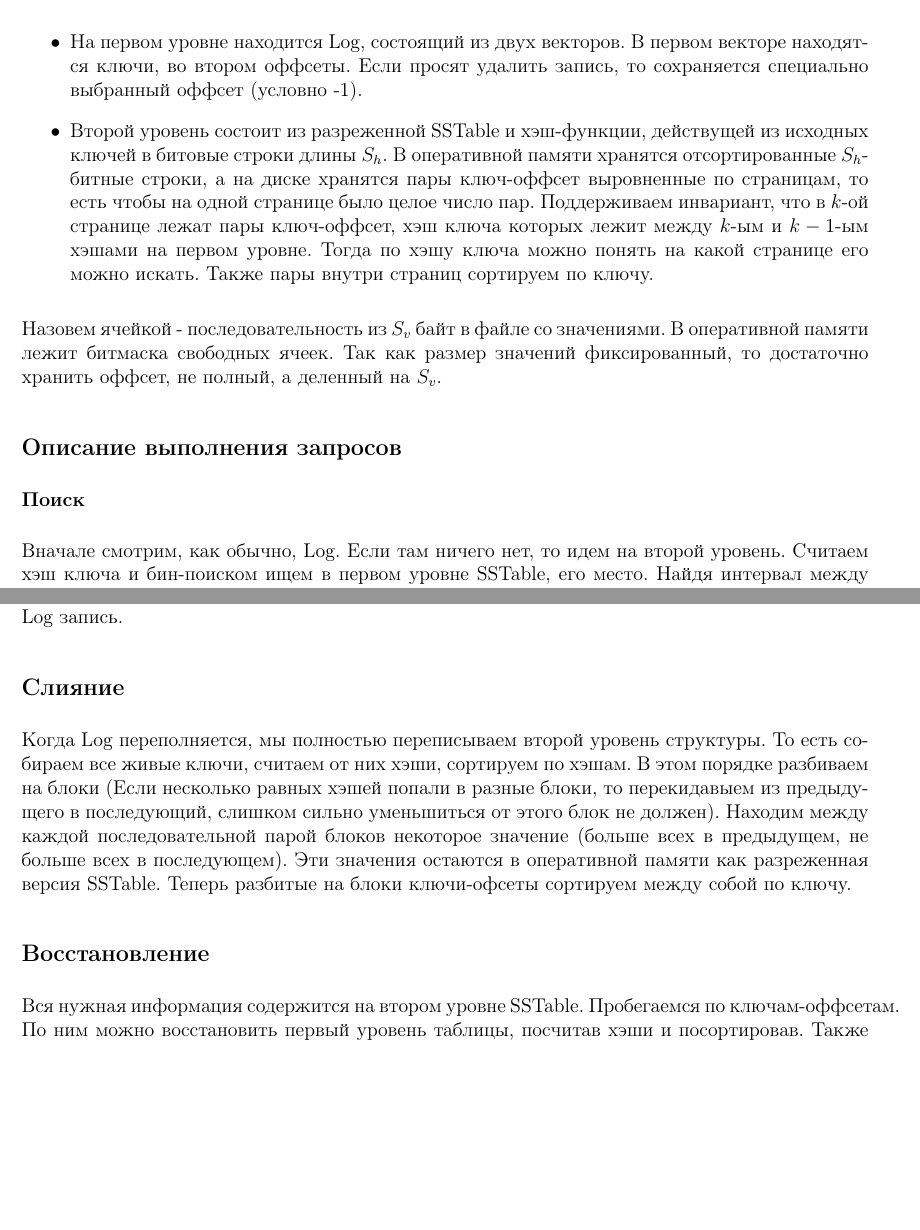
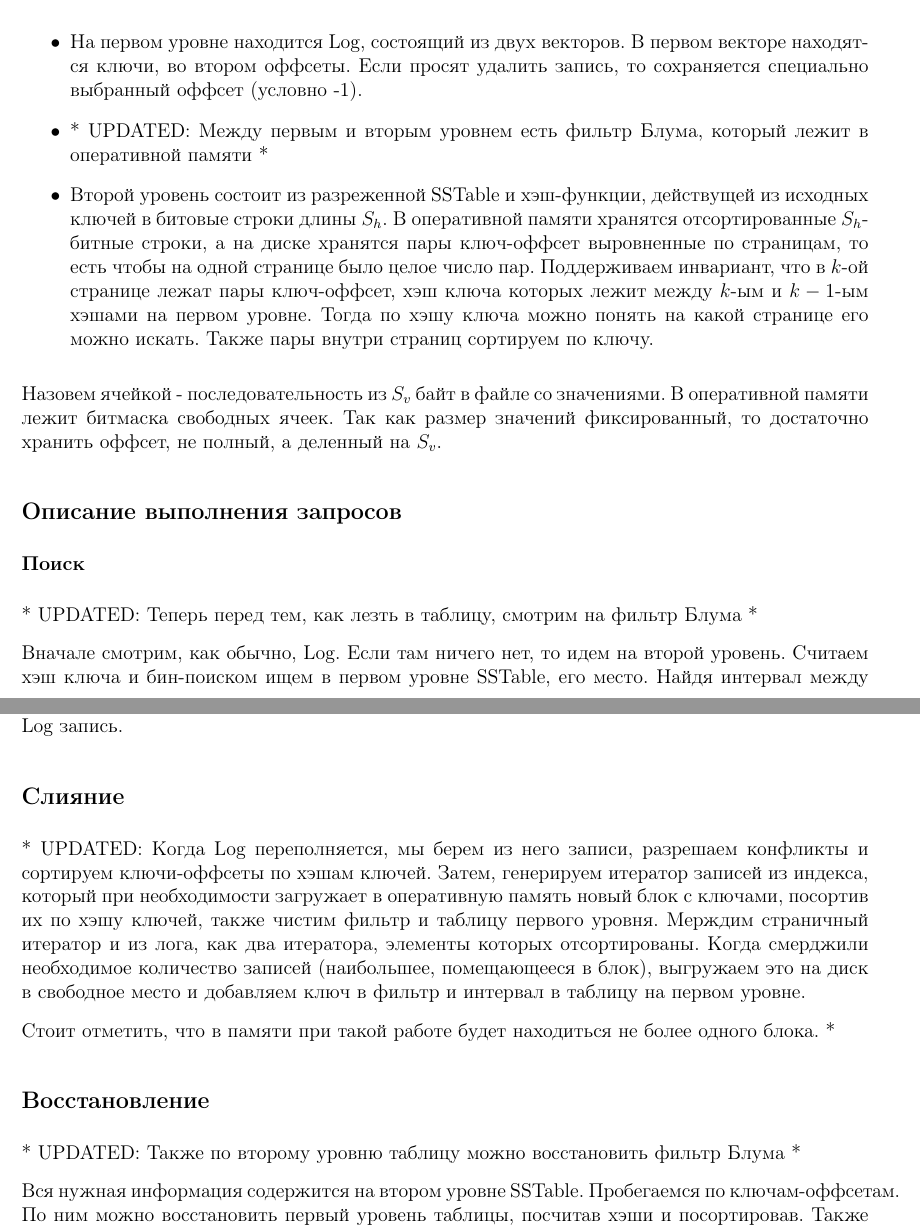
Before and after one commit to kibrq/KVS, a LaTeX document (DSS.tex, which reads architecture.tex): two parts of pages 1 and 2 of 4 before the commit and two parts of pages 1 and 2 of 5 after it, joined at a grey line, cut so that both start at the same text, the shorter picture padded with empty space. Compiled offline with pdfLaTeX.

Commit message:
Fix comments

```diff
--- a/architecture.tex
+++ b/architecture.tex
@@ -4,6 +4,8 @@
       \begin{itemize}
       \item
         На первом уровне находится Log, состоящий из двух векторов. В первом векторе находятся ключи, во втором оффсеты. Если просят удалить запись, то сохраняется специально выбранный оффсет (условно -1).
+      \item
+        * UPDATED: Между первым и вторым уровнем есть фильтр Блума, который лежит в оперативной памяти *
       \item
         Второй уровень состоит из разреженной SSTable и хэш-функции, действущей из исходных ключей в битовые строки длины $S_h$.
         В оперативной памяти хранятся отсортированные $S_h$-битные строки, а на диске хранятся пары ключ-оффсет выровненные по страницам,
@@ -16,6 +18,7 @@
 
     \subsection*{Описание выполнения запросов}
       \subsubsection*{Поиск}
+        * UPDATED: Теперь перед тем, как лезть в таблицу, смотрим на фильтр Блума * \par
         Вначале смотрим, как обычно, Log. Если там ничего нет, то идем на второй уровень.
         Считаем хэш ключа и бин-поиском ищем в первом уровне SSTable, его место.
         Найдя интервал между хэшами, в который он попадает, берем соответсвующую найденному интервалу страницу с парами ключ-оффсет и смотрим есть ли там такой ключ.
@@ -28,8 +31,16 @@
         Делаем поиск. По найденному оффсету освобождаем ячейку в битмаскe, не забывая делать в Log запись.
 
       \subsection*{Слияние}
-        Когда Log переполняется, мы полностью переписываем второй уровень структуры. То есть собираем все живые ключи, считаем от них хэши, сортируем по хэшам. В этом порядке разбиваем на блоки (Если несколько равных хэшей попали в разные блоки, то перекидавыем из предыдущего в последующий, слишком сильно уменьшиться от этого блок не должен). Находим между каждой последовательной парой блоков некоторое значение (больше всех в предыдущем, не больше всех в последующем). Эти значения остаются в оперативной памяти как разреженная версия SSTable. Теперь разбитые на блоки ключи-офсеты сортируем между собой по ключу.
+        * UPDATED:
+        Когда Log переполняется, мы берем из него записи, разрешаем конфликты и сортируем ключи-оффсеты по хэшам ключей. Затем, генерируем итератор записей из индекса, который при необходимости
+        загружает в оперативную память новый блок с ключами, посортив их по хэшу ключей, также чистим фильтр и таблицу первого уровня.
+        Мерждим страничный итератор и из лога, как два итератора, элементы которых отсортированы.
+        Когда смерджили необходимое количество записей (наибольшее, помещающееся в блок), выгружаем это на диск в свободное место и добавляем ключ в фильтр и интервал в таблицу на первом уровне.
 
+        Стоит отметить, что в памяти при такой работе будет находиться не более одного блока.
+        *
       \subsection*{Восстановление}
+        * UPDATED: Также по второму уровню таблицу можно восстановить фильтр Блума *
+
         Вся нужная информация содержится на втором уровне SSTable. Пробегаемся по ключам-оффсетам. По ним можно восстановить первый уровень таблицы, посчитав хэши и посортировав. Также по оффсетам можно
         восстановить битмаску. Остается раз в $k$ операций бэкапить Log. Бэкапить безхитростно - просто скидывать на диск.
```
